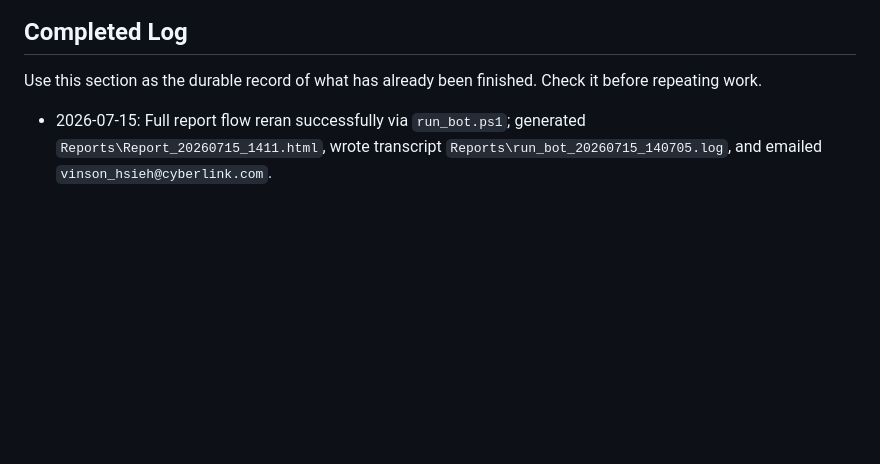
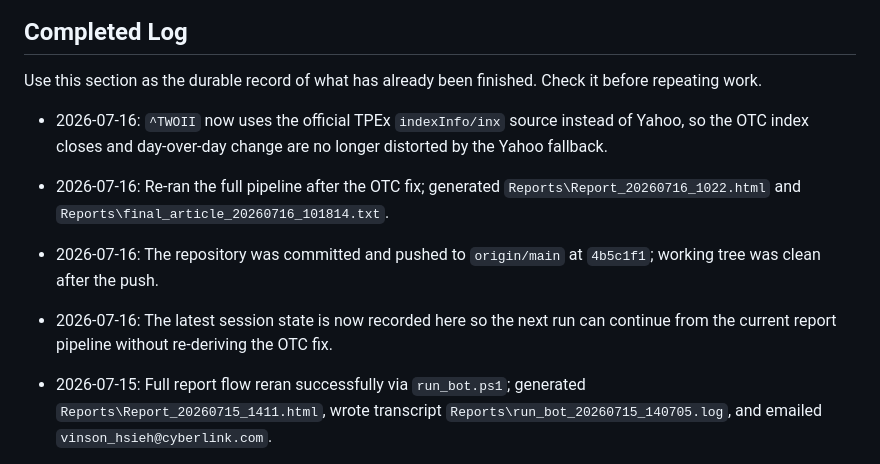
Before and after one commit to FishHsieh/TaiwanStock, a Markdown page: Doc/WORKFLOW_HANOFF.md, the part around one of its changes. GitHub-like rendering; blank space fills up the shorter version.

Commit message:
Record latest session handoff

```diff
--- a/Doc/WORKFLOW_HANOFF.md
+++ b/Doc/WORKFLOW_HANOFF.md
@@ -9,6 +9,11 @@ This project generates a daily market report, publishes it as HTML, syncs it to
 ## Completed Log
 
 Use this section as the durable record of what has already been finished. Check it before repeating work.
+
+- 2026-07-16: `^TWOII` now uses the official TPEx `indexInfo/inx` source instead of Yahoo, so the OTC index closes and day-over-day change are no longer distorted by the Yahoo fallback.
+- 2026-07-16: Re-ran the full pipeline after the OTC fix; generated `Reports\Report_20260716_1022.html` and `Reports\final_article_20260716_101814.txt`.
+- 2026-07-16: The repository was committed and pushed to `origin/main` at `4b5c1f1`; working tree was clean after the push.
+- 2026-07-16: The latest session state is now recorded here so the next run can continue from the current report pipeline without re-deriving the OTC fix.
 
 - 2026-07-15: Full report flow reran successfully via `run_bot.ps1`; generated `Reports\Report_20260715_1411.html`, wrote transcript `Reports\run_bot_20260715_140705.log`, and emailed `vinson_hsieh@cyberlink.com`.
 - 2026-07-15: The repository was committed and pushed to `origin/main` at `597f4cefbb8336d6e69e1e8cbefda64bbf353651`; working tree was clean after the push.
```
Also changed, not shown: other parts of Doc/WORKFLOW_HANOFF.md (+1 -1 lines).
